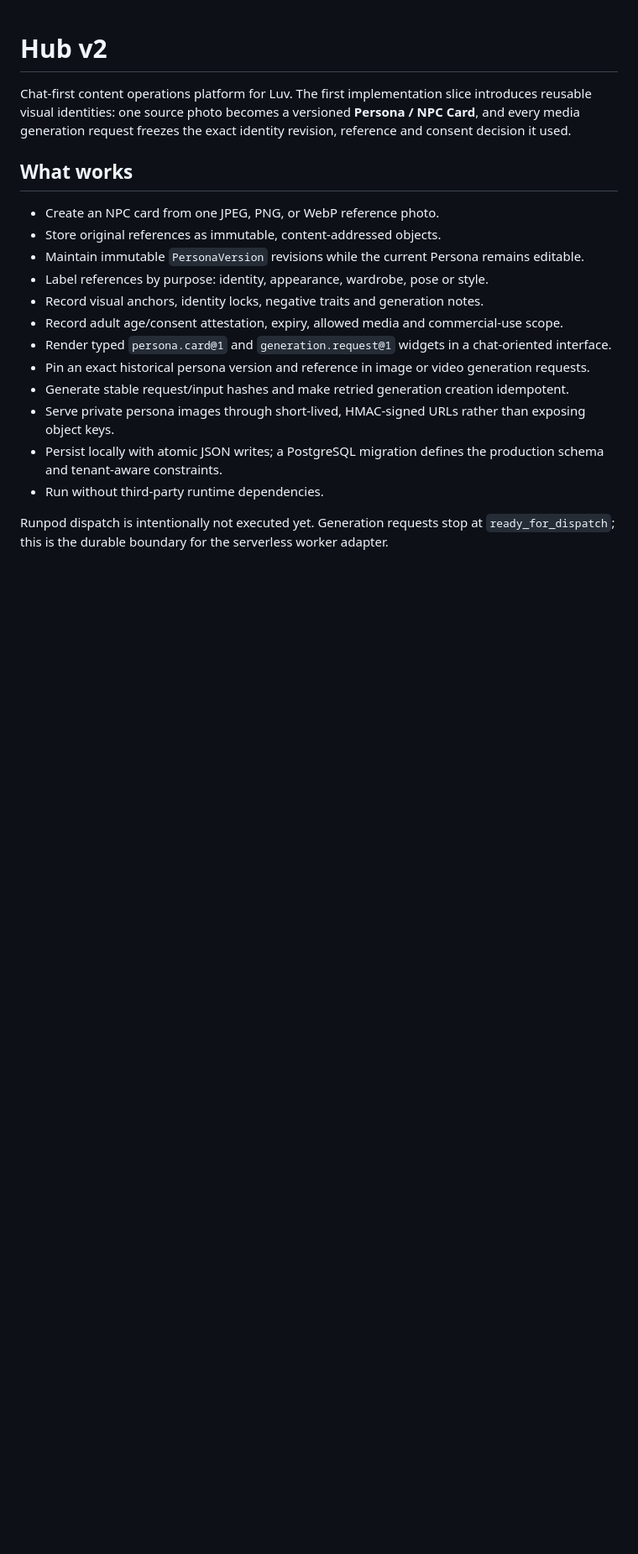
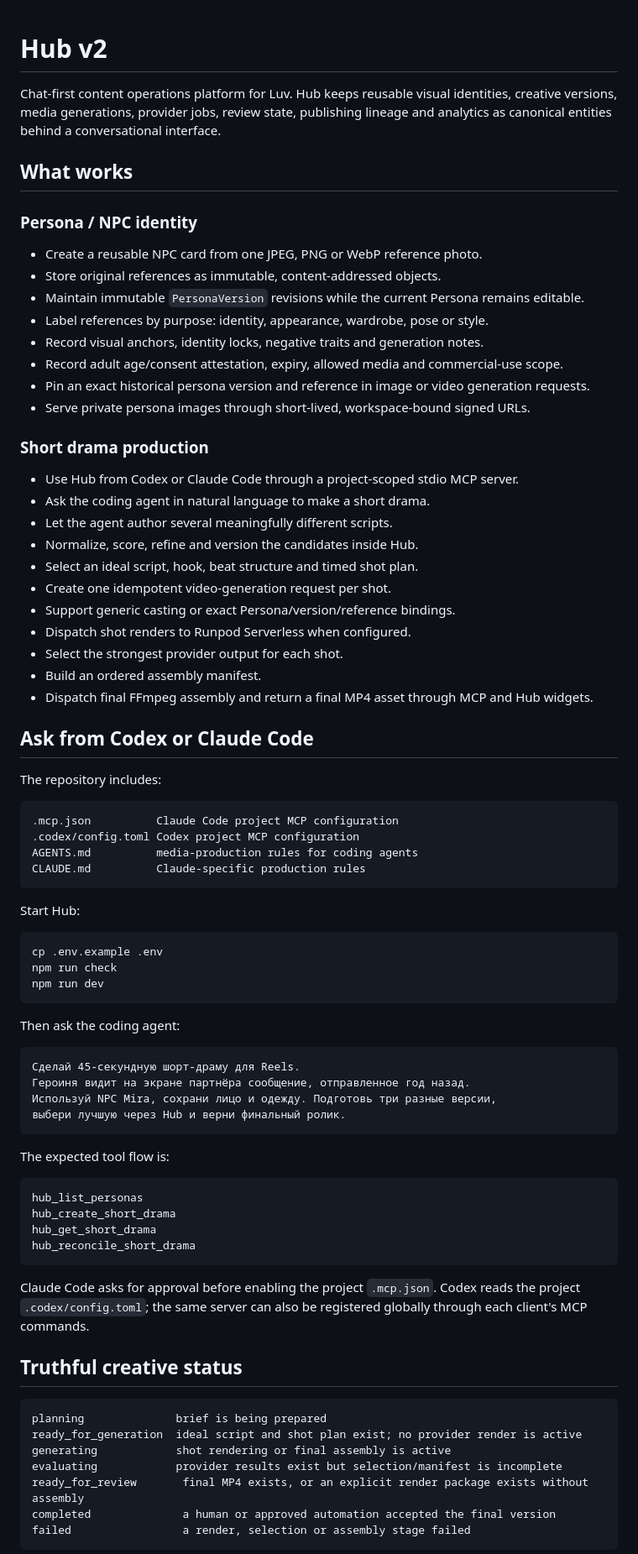
Before and after one commit to balkhaev/hub-v2, a Markdown page: README.md, the part around one of its changes. Shown at 84% size. Rendered like a GitHub page; blank space fills up the shorter version.

Commit message:
Document Codex and Claude short drama workflow

````diff
--- a/README.md
+++ b/README.md
@@ -1,20 +1,82 @@
 # Hub v2
 
-Chat-first content operations platform for Luv. The first implementation slice introduces reusable visual identities: one source photo becomes a versioned **Persona / NPC Card**, and every media generation request freezes the exact identity revision, reference and consent decision it used.
+Chat-first content operations platform for Luv. Hub keeps reusable visual identities, creative versions, media generations, provider jobs, review state, publishing lineage and analytics as canonical entities behind a conversational interface.
 
 ## What works
 
-- Create an NPC card from one JPEG, PNG, or WebP reference photo.
+### Persona / NPC identity
+
+- Create a reusable NPC card from one JPEG, PNG or WebP reference photo.
 - Store original references as immutable, content-addressed objects.
 - Maintain immutable `PersonaVersion` revisions while the current Persona remains editable.
 - Label references by purpose: identity, appearance, wardrobe, pose or style.
 - Record visual anchors, identity locks, negative traits and generation notes.
 - Record adult age/consent attestation, expiry, allowed media and commercial-use scope.
-- Render typed `persona.card@1` and `generation.request@1` widgets in a chat-oriented interface.
 - Pin an exact historical persona version and reference in image or video generation requests.
-- Generate stable request/input hashes and make retried generation creation idempotent.
-- Serve private persona images through short-lived, HMAC-signed URLs rather than exposing object keys.
-- Persist locally with atomic JSON writes; a PostgreSQL migration defines the production schema and tenant-aware constraints.
-- Run without third-party runtime dependencies.
+- Serve private persona images through short-lived, workspace-bound signed URLs.
 
-Runpod dispatch is intentionally not executed yet. Generation requests stop at `ready_for_dispatch`; this is the durable boundary for the serverless worker adapter.
+### Short drama production
+
+- Use Hub from Codex or Claude Code through a project-scoped stdio MCP server.
+- Ask the coding agent in natural language to make a short drama.
+- Let the agent author several meaningfully different scripts.
+- Normalize, score, refine and version the candidates inside Hub.
+- Select an ideal script, hook, beat structure and timed shot plan.
+- Create one idempotent video-generation request per shot.
+- Support generic casting or exact Persona/version/reference bindings.
+- Dispatch shot renders to Runpod Serverless when configured.
+- Select the strongest provider output for each shot.
+- Build an ordered assembly manifest.
+- Dispatch final FFmpeg assembly and return a final MP4 asset through MCP and Hub widgets.
+
+## Ask from Codex or Claude Code
+
+The repository includes:
+
+```text
+.mcp.json          Claude Code project MCP configuration
+.codex/config.toml Codex project MCP configuration
+AGENTS.md          media-production rules for coding agents
+CLAUDE.md          Claude-specific production rules
+```
+
+Start Hub:
+
+```bash
+cp .env.example .env
+npm run check
+npm run dev
+```
+
+Then ask the coding agent:
+
+```text
+Сделай 45-секундную шорт-драму для Reels.
+Героиня видит на экране партнёра сообщение, отправленное год назад.
+Используй NPC Mira, сохрани лицо и одежду. Подготовь три разные версии,
+выбери лучшую через Hub и верни финальный ролик.
+```
+
+The expected tool flow is:
+
+```text
+hub_list_personas
+hub_create_short_drama
+hub_get_short_drama
+hub_reconcile_short_drama
+```
+
+Claude Code asks for approval before enabling the project `.mcp.json`. Codex reads the project `.codex/config.toml`; the same server can also be registered globally through each client's MCP commands.
+
+## Truthful creative status
+
+```text
+planning              brief is being prepared
+ready_for_generation  ideal script and shot plan exist; no provider render is active
+generating            shot rendering or final assembly is active
+evaluating            provider results exist but selection/manifest is incomplete
+ready_for_review       final MP4 exists, or an explicit render package exists without assembly
+completed              a human or approved automation accepted the final version
+failed                 a render, selection or assembly stage failed
+```
+
````
Also changed, not shown: other parts of README.md (+61 -52 lines).
